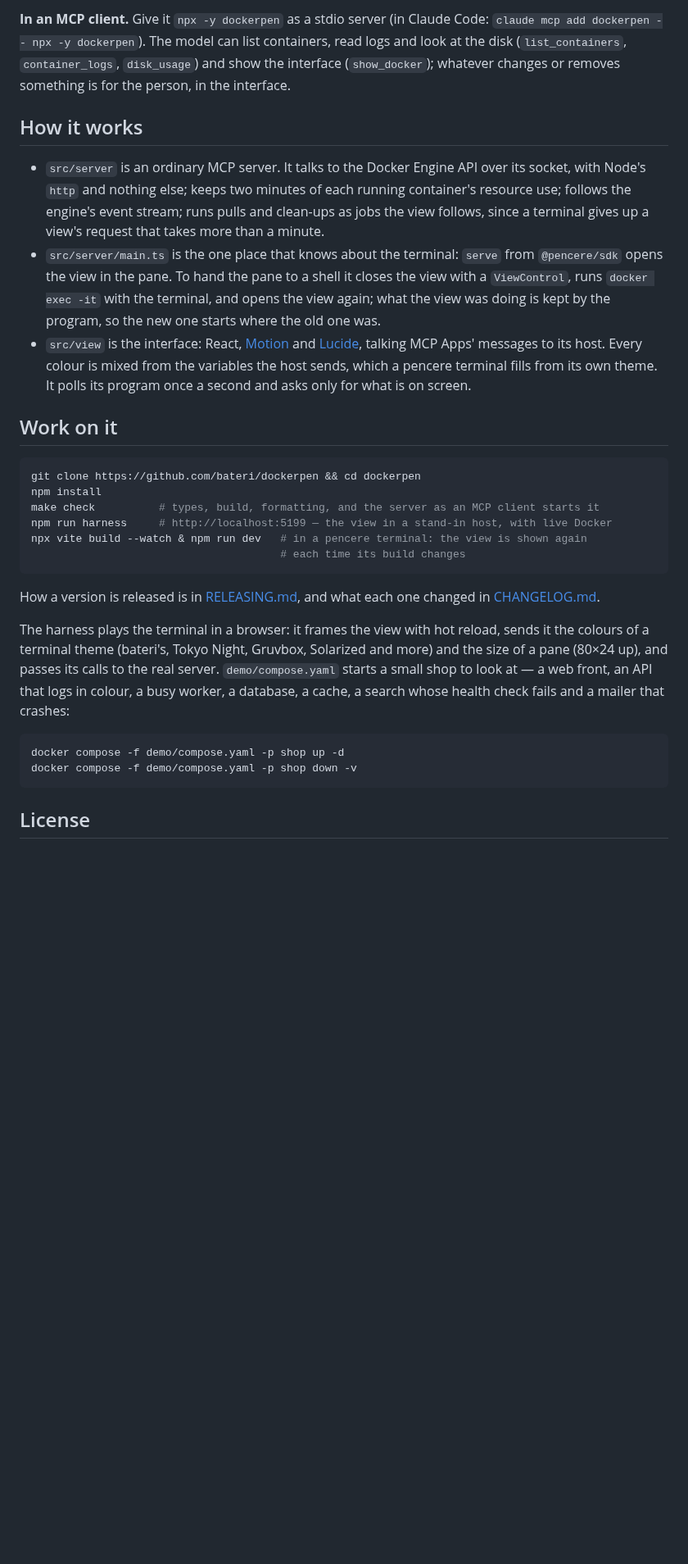
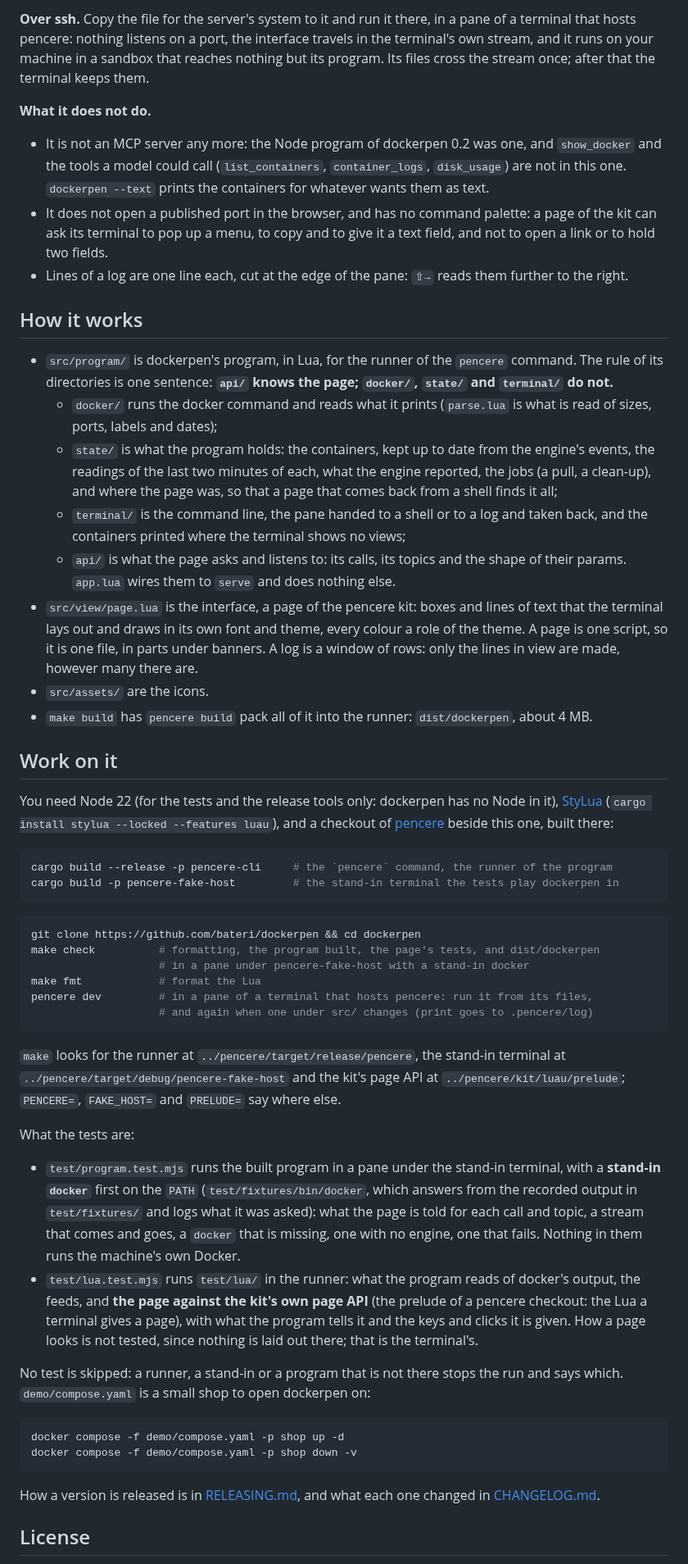
Before and after one commit to bateri/dockerpen, a Markdown page: README.md, the part around one of its changes. Shown at 82% size. Drawn GitHub-style; blank space fills up the shorter version.

````diff
--- a/README.md
+++ b/README.md
@@ -100,49 +117,89 @@ files cross the stream once; after that the terminal keeps them.
 
-**In an MCP client.** Give it `npx -y dockerpen` as a stdio server (in Claude Code:
-`claude mcp add dockerpen -- npx -y dockerpen`).
-The model can list containers, read logs and look at the disk (`list_containers`,
-`container_logs`, `disk_usage`) and show the interface (`show_docker`); whatever changes or
-removes something is for the person, in the interface.
+**Over ssh.** Copy the file for the server's system to it and run it there, in a pane of a
+terminal that hosts pencere: nothing listens on a port, the interface travels in the
+terminal's own stream, and it runs on your machine in a sandbox that reaches nothing but its
+program. Its files cross the stream once; after that the terminal keeps them.
+
+**What it does not do.**
+
+- It is not an MCP server any more: the Node program of dockerpen 0.2 was one, and `show_docker`
+  and the tools a model could call (`list_containers`, `container_logs`, `disk_usage`) are not in
+  this one. `dockerpen --text` prints the containers for whatever wants them as text.
+- It does not open a published port in the browser, and has no command palette: a page of the
+  kit can ask its terminal to pop up a menu, to copy and to give it a text field, and not to open
+  a link or to hold two fields.
+- Lines of a log are one line each, cut at the edge of the pane: `⇧→` reads them further to the
+  right.
 
 ## How it works
 
-- `src/server` is an ordinary MCP server. It talks to the Docker Engine API over its socket,
-  with Node's `http` and nothing else; keeps two minutes of each running container's resource
-  use; follows the engine's event stream; runs pulls and clean-ups as jobs the view follows,
-  since a terminal gives up a view's request that takes more than a minute.
-- `src/server/main.ts` is the one place that knows about the terminal: `serve` from
-  `@pencere/sdk` opens the view in the pane. To hand the pane to a shell it closes the view
-  with a `ViewControl`, runs `docker exec -it` with the terminal, and opens the view again; what
-  the view was doing is kept by the program, so the new one starts where the old one was.
-- `src/view` is the interface: React, [Motion](https://motion.dev) and
-  [Lucide](https://lucide.dev), talking MCP Apps' messages to its host. Every colour is mixed
-  from the variables the host sends, which a pencere terminal fills from its own theme. It polls
-  its program once a second and asks only for what is on screen.
+- `src/program/` is dockerpen's program, in Lua, for the runner of the `pencere` command. The
+  rule of its directories is one sentence: **`api/` knows the page; `docker/`, `state/` and
+  `terminal/` do not.**
+  - `docker/` runs the docker command and reads what it prints (`parse.lua` is what is read
+    of sizes, ports, labels and dates);
+  - `state/` is what the program holds: the containers, kept up to date from the engine's
+    events, the readings of the last two minutes of each, what the engine reported, the jobs
+    (a pull, a clean-up), and where the page was, so that a page that comes back from a shell
+    finds it all;
+  - `terminal/` is the command line, the pane handed to a shell or to a log and taken back, and
+    the containers printed where the terminal shows no views;
+  - `api/` is what the page asks and listens to: its calls, its topics and the shape of their
+    params. `app.lua` wires them to `serve` and does nothing else.
+- `src/view/page.lua` is the interface, a page of the pencere kit: boxes and lines of text that
+  the terminal lays out and draws in its own font and theme, every colour a role of the theme.
+  A page is one script, so it is one file, in parts under banners. A log is a window of rows:
+  only the lines in view are made, however many there are.
+- `src/assets/` are the icons.
+- `make build` has `pencere build` pack all of it into the runner: `dist/dockerpen`, about 4 MB.
 
 ## Work on it
 
+You need Node 22 (for the tests and the release tools only: dockerpen has no Node in it),
+[StyLua](https://github.com/JohnnyMorganz/StyLua) (`cargo install stylua --locked --features luau`),
+and a checkout of [pencere](https://github.com/bateri/pencere) beside this one, built there:
+
+```sh
+cargo build --release -p pencere-cli     # the `pencere` command, the runner of the program
+cargo build -p pencere-fake-host         # the stand-in terminal the tests play dockerpen in
+```
+
 ```sh
 git clone https://github.com/bateri/dockerpen && cd dockerpen
-npm install
-make check          # types, build, formatting, and the server as an MCP client starts it
-npm run harness     # http://localhost:5199 — the view in a stand-in host, with live Docker
-npx vite build --watch & npm run dev   # in a pencere terminal: the view is shown again
-                                       # each time its build changes
+make check          # formatting, the program built, the page's tests, and dist/dockerpen
+                    # in a pane under pencere-fake-host with a stand-in docker
+make fmt            # format the Lua
+pencere dev         # in a pane of a terminal that hosts pencere: run it from its files,
+                    # and again when one under src/ changes (print goes to .pencere/log)
 ```
 
-How a version is released is in [RELEASING.md](RELEASING.md), and what each one changed in
-[CHANGELOG.md](CHANGELOG.md).
+`make` looks for the runner at `../pencere/target/release/pencere`, the stand-in terminal at
+`../pencere/target/debug/pencere-fake-host` and the kit's page API at
+`../pencere/kit/luau/prelude`; `PENCERE=`, `FAKE_HOST=` and `PRELUDE=` say where else.
 
-The harness plays the terminal in a browser: it frames the view with hot reload, sends it the
-colours of a terminal theme (bateri's, Tokyo Night, Gruvbox, Solarized and more) and the size of
-a pane (80×24 up), and passes its calls to the real server. `demo/compose.yaml` starts a small
-shop to look at — a web front, an API that logs in colour, a busy worker, a database, a cache,
-a search whose health check fails and a mailer that crashes:
+What the tests are:
+
+- `test/program.test.mjs` runs the built program in a pane under the stand-in terminal, with a
+  **stand-in `docker`** first on the `PATH` (`test/fixtures/bin/docker`, which answers from the
+  recorded output in `test/fixtures/` and logs what it was asked): what the page is told for each
+  call and topic, a stream that comes and goes, a `docker` that is missing, one with no engine,
+  one that fails. Nothing in them runs the machine's own Docker.
+- `test/lua.test.mjs` runs `test/lua/` in the runner: what the program reads of docker's output,
+  the feeds, and **the page against the kit's own page API** (the prelude of a pencere checkout:
+  the Lua a terminal gives a page), with what the program tells it and the keys and clicks it
+  is given. How a page looks is not tested, since nothing is laid out there; that is the
+  terminal's.
+
+No test is skipped: a runner, a stand-in or a program that is not there stops the run and says
+which. `demo/compose.yaml` is a small shop to open dockerpen on:
 
 ```sh
 docker compose -f demo/compose.yaml -p shop up -d
 docker compose -f demo/compose.yaml -p shop down -v
 ```
+
+How a version is released is in [RELEASING.md](RELEASING.md), and what each one changed in
+[CHANGELOG.md](CHANGELOG.md).
 
 ## License
 
````
Also changed, not shown: other parts of README.md (+81 -64 lines), CHANGELOG.md (+37 -0 lines), RELEASING.md (+56 -59 lines), docs/containers.png, docs/light-80x24.png (deleted), docs/logs.png, docs/narrow.png (added), docs/palette.png (deleted), docs/system.png, 8 other files.
